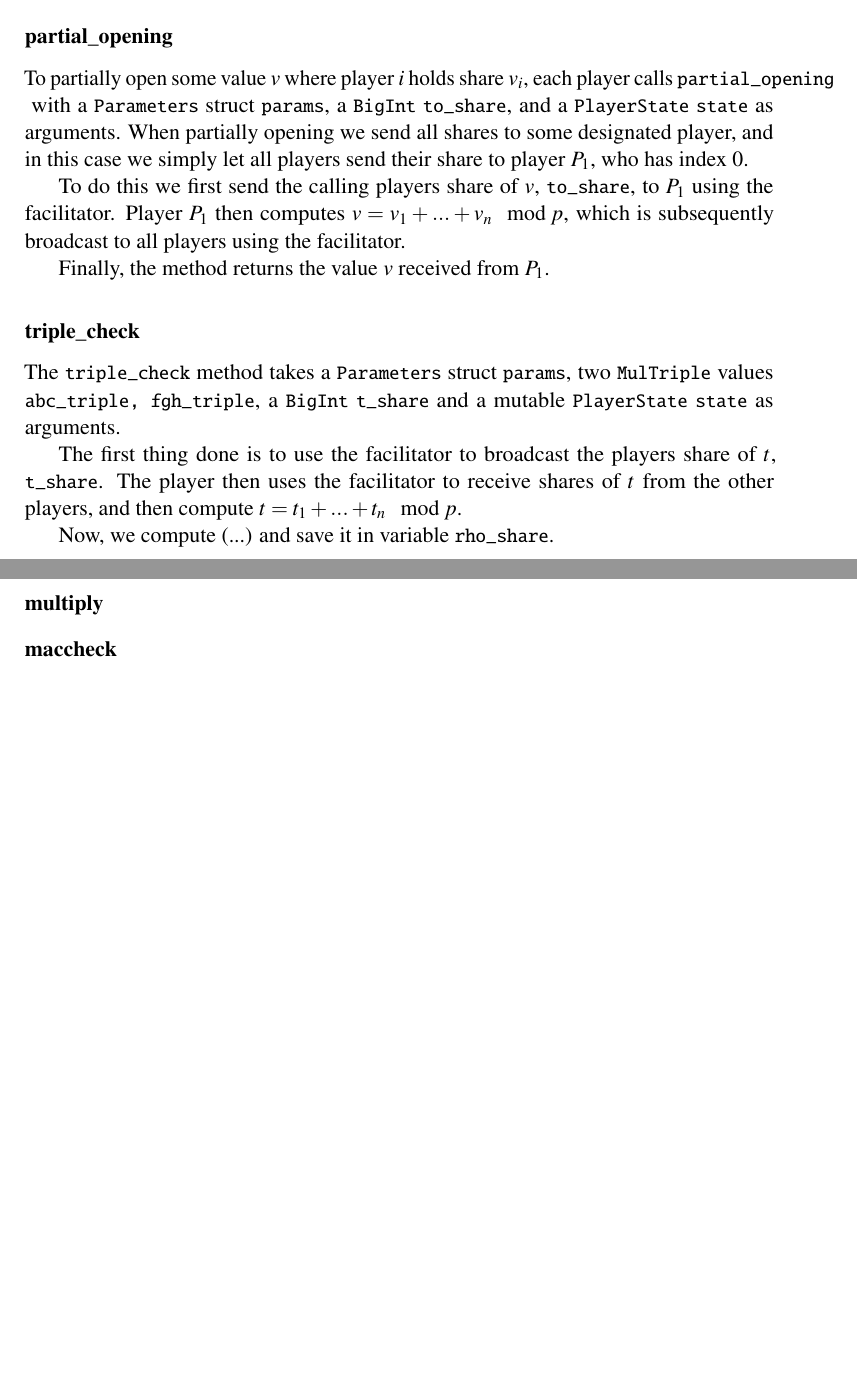
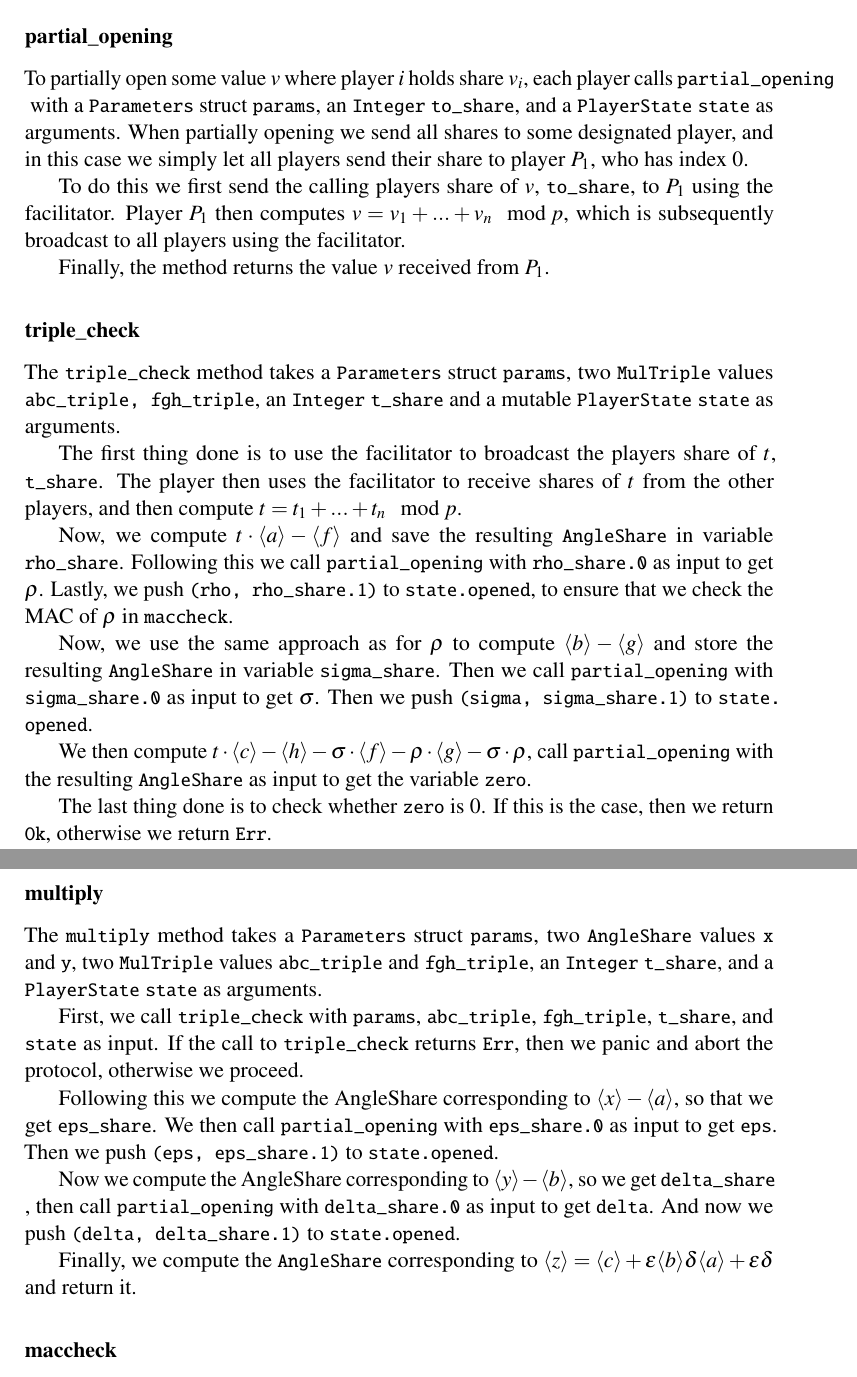
Before and after one commit to Gabaa/homomorphic-encryption-project, a LaTeX thesis (report/main.tex, which reads report/sections/MPCImplementation.tex): two parts of pages 16 and 17 of 21 before the commit and two parts of pages 17 and 18 of 22 after it, joined at a grey line, cut so that both start at the same text, the shorter picture padded with empty space. The pictures show the PDF file report/main.pdf that the author committed with the source.

Commit message:
More progress on implementation section

```diff
--- a/report/sections/MPCImplementation.tex
+++ b/report/sections/MPCImplementation.tex
@@ -29,5 +29,5 @@ Then we set \lstinline{m_i} to be $e_{m + f} - f_i \text{ mod } t$ if the player
 If \lstinline{enc = NoNewCiphertext}, we instead just return \lstinline{(None, m_i)}.
 
 \subsubsection{p\_angle}
-    The p\_angle method takes a \lstinline{Parameters} struct \lstinline{params}, a \lstinline{BigInt} \lstinline{v_i}, a \lstinline{Ciphertext} \lstinline{e_v}, and a \lstinline{PlayerState} \lstinline{state} as input.
+The p\_angle method takes a \lstinline{Parameters} struct \lstinline{params}, an \lstinline{Integer} \lstinline{v_i}, a \lstinline{Ciphertext} \lstinline{e_v}, and a \lstinline{PlayerState} \lstinline{state} as input.
 
@@ -70,5 +70,7 @@ Then we set \lstinline{m_i} to be $e_{m + f} - f_i \text{ mod } t$ if the player
 
 \subsection{Online phase (prep.rs)}
 The code related to the online phase can be found in prep.rs.
+
 \subsubsection{give\_input}
+This method takes a \lstinline{Parameters} struct \lstinline{params}, an \lstinline{Integer} \lstinline{x_i}, a \lstinline{(Integer, AngleShare)} pair called \lstinline{r_pair}, and a \lstinline{PlayerState} \lstinline{state}.
 
@@ -76 +84,2 @@ Then we set \lstinline{m_i} to be $e_{m + f} - f_i \text{ mod } t$ if the player
 \subsubsection{receive\_input}
+The \lstinline{receive_input} method takes a \lstinline{Parameters} struct \lstinline{params}, an \lstinline{Integer} \lstinline{x_i}, a \lstinline{(Integer, AngleShare)} pair called \lstinline{r_pair}, and a \lstinline{PlayerState} \lstinline{state}.
@@ -79,21 +95,58 @@ Then we set \lstinline{m_i} to be $e_{m + f} - f_i \text{ mod } t$ if the player
 
 These are then used to compute \lstinline{(x.0 + y.0, x.1 + y.1)}, and the resulting \lstinline{AngleShare} is then returned.
 \subsubsection{partial\_opening}
-    To partially open some value $v$ where player $i$ holds share $v_i$, each player calls \lstinline{partial_opening} with a \lstinline{Parameters} struct \lstinline{params}, a \lstinline{BigInt} \lstinline{to_share}, and a \lstinline{PlayerState}  \lstinline{state} as arguments. When partially opening we send all shares to some designated player, and in this case we simply let all players send their share to player $P_1$, who has index $0$.
+To partially open some value $v$ where player $i$ holds share $v_i$, each player calls \lstinline{partial_opening} with a \lstinline{Parameters} struct \lstinline{params}, an \lstinline{Integer} \lstinline{to_share}, and a \lstinline{PlayerState}  \lstinline{state} as arguments. When partially opening we send all shares to some designated player, and in this case we simply let all players send their share to player $P_1$, who has index $0$.
 
 To do this we first send the calling players share of $v$, \lstinline{to_share}, to $P_1$ using the facilitator. Player $P_1$ then computes $v = v_1 + ... + v_n \mod p$, which is subsequently broadcast to all players using the facilitator.
 
 Finally, the method returns the value $v$ received from $P_1$.
 
 \subsubsection{triple\_check}
-    The \lstinline{triple_check} method takes a \lstinline{Parameters} struct \lstinline{params}, two \lstinline{MulTriple} values \lstinline{abc_triple, fgh_triple}, a \lstinline{BigInt} \lstinline{t_share} and a mutable \lstinline{PlayerState} \lstinline{state} as arguments.
+The \lstinline{triple_check} method takes a \lstinline{Parameters} struct \lstinline{params}, two \lstinline{MulTriple} values \lstinline{abc_triple, fgh_triple}, an \lstinline{Integer} \lstinline{t_share} and a mutable \lstinline{PlayerState} \lstinline{state} as arguments.
 
 The first thing done is to use the facilitator to broadcast the players share of $t$, \lstinline{t_share}. The player then uses the facilitator to receive shares of $t$ from the other players, and then compute $t = t_1 + ... + t_n \mod p$.
 
-    Now, we compute (...) and save it in variable \lstinline{rho_share}.
+Now, we compute $t \cdot \langle a \rangle - \langle f \rangle$ and save the resulting \lstinline{AngleShare} in variable \lstinline{rho_share}. Following this we call \lstinline{partial_opening} with \lstinline{rho_share.0} as input to get $\rho$. Lastly, we push \lstinline{(rho, rho_share.1)} to \lstinline{state.opened}, to ensure that we check the MAC of $\rho$ in \lstinline{maccheck}.
+
+Now, we use the same approach as for $\rho$ to compute $\langle b \rangle - \langle g \rangle$ and store the resulting \lstinline{AngleShare} in variable \lstinline{sigma_share}. Then we call \lstinline{partial_opening} with \lstinline{sigma_share.0} as input to get $\sigma$. Then we push \lstinline{(sigma, sigma_share.1)} to \lstinline{state.opened}.
+
+We then compute $t \cdot \langle c \rangle - \langle h \rangle - \sigma \cdot \langle f \rangle - \rho \cdot \langle g \rangle - \sigma \cdot \rho$, call \lstinline{partial_opening} with the resulting \lstinline{AngleShare} as input to get the variable \lstinline{zero}.
+
+The last thing done is to check whether \lstinline{zero} is $0$. If this is the case, then we return \lstinline{Ok}, otherwise we return \lstinline{Err}.
 
 \subsubsection{multiply}
+The \lstinline{multiply} method takes a \lstinline{Parameters} struct \lstinline{params}, two \lstinline{AngleShare} values \lstinline{x} and \lstinline{y}, two \lstinline{MulTriple} values \lstinline{abc_triple} and \lstinline{fgh_triple}, an \lstinline{Integer} \lstinline{t_share}, and a \lstinline{PlayerState} \lstinline{state} as arguments.
+
+First, we call \lstinline{triple_check} with \lstinline{params}, \lstinline{abc_triple}, \lstinline{fgh_triple}, \lstinline{t_share}, and \lstinline{state} as input. If the call to \lstinline{triple_check} returns \lstinline{Err}, then we panic and abort the protocol, otherwise we proceed.
+
+Following this we compute the AngleShare corresponding to $\langle x \rangle - \langle a \rangle$, so that we get \lstinline{eps_share}. We then call \lstinline{partial_opening} with \lstinline{eps_share.0} as input to get \lstinline{eps}. Then we push \lstinline{(eps, eps_share.1)} to \lstinline{state.opened}.
+
+Now we compute the AngleShare corresponding to $\langle y \rangle - \langle b \rangle$, so we get \lstinline{delta_share}, then call \lstinline{partial_opening} with \lstinline{delta_share.0} as input to get \lstinline{delta}. And now we push \lstinline{(delta, delta_share.1)} to \lstinline{state.opened}.
+
+Finally, we compute the \lstinline{AngleShare} corresponding to $\langle z \rangle = \langle c \rangle + \epsilon \langle b \rangle \delta \langle a \rangle + \epsilon \delta$ and return it.
 \subsubsection{maccheck}
+% gen random 32 byte seed
+% gen 32 bytes of randomness for commitment
+% commit
+% receive n commitments
+% broadcast open commitment
+% receive open commitment
+% open commitment
+% xor seeds
+% sample r using final seed
+
+% compute a
+% compute gamma_i and sigma_i
+% convert sigma_i to bytes
+% generate randomness 32 bytes
+% commit to sigma_i bytes
+% receive and store commtiments
+% broadcast open commitment
+% receive open commitment
+% open commitment
+% sum sigma's
+% check if 0
+
 \subsubsection{output}
 The \lstinline{output} method is called by a player when that player is ready to output some value $\langle y \rangle$. The method takes a \lstinline{Parameters} struct \lstinline{params}, \lstinline{AngleShare} \lstinline{y_angle}, and a \lstinline{PlayerState} \lstinline{state} as arguments.
 
```
Also changed, not shown: report/main.pdf, report/sections/MPCImplementation.tex (19 more changed lines). Lines whose indentation alone changed are shown as unchanged.
